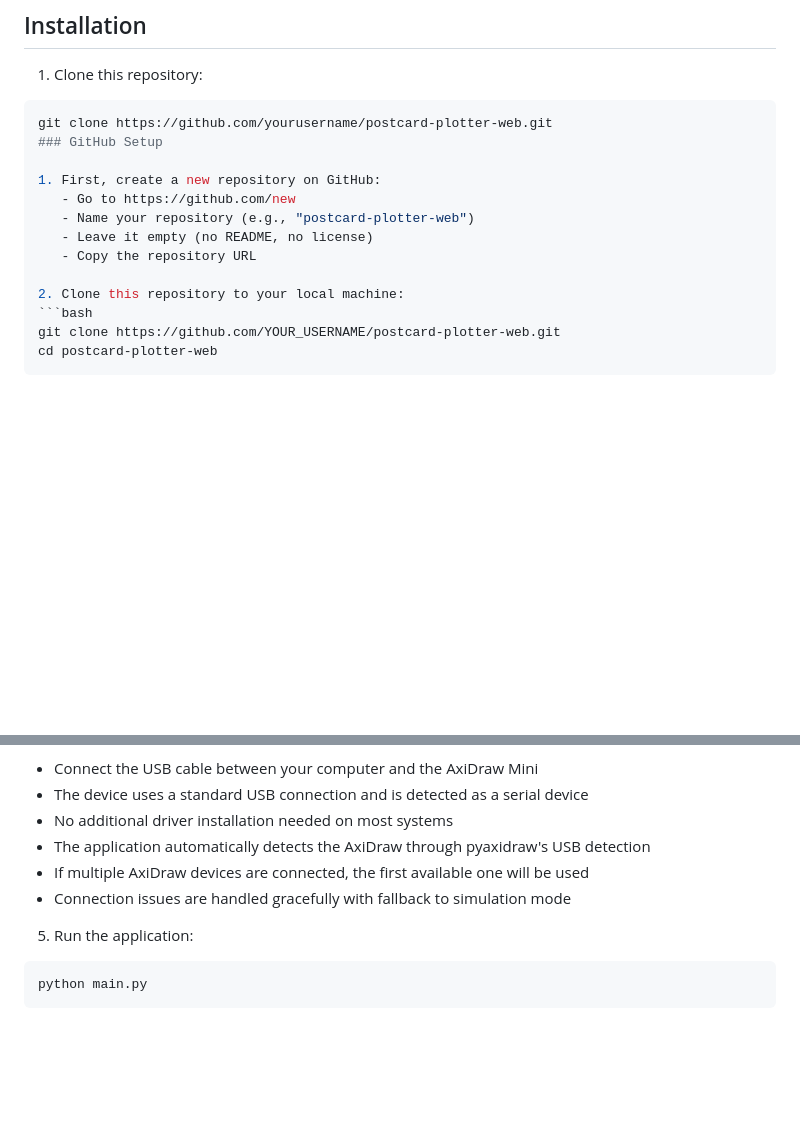
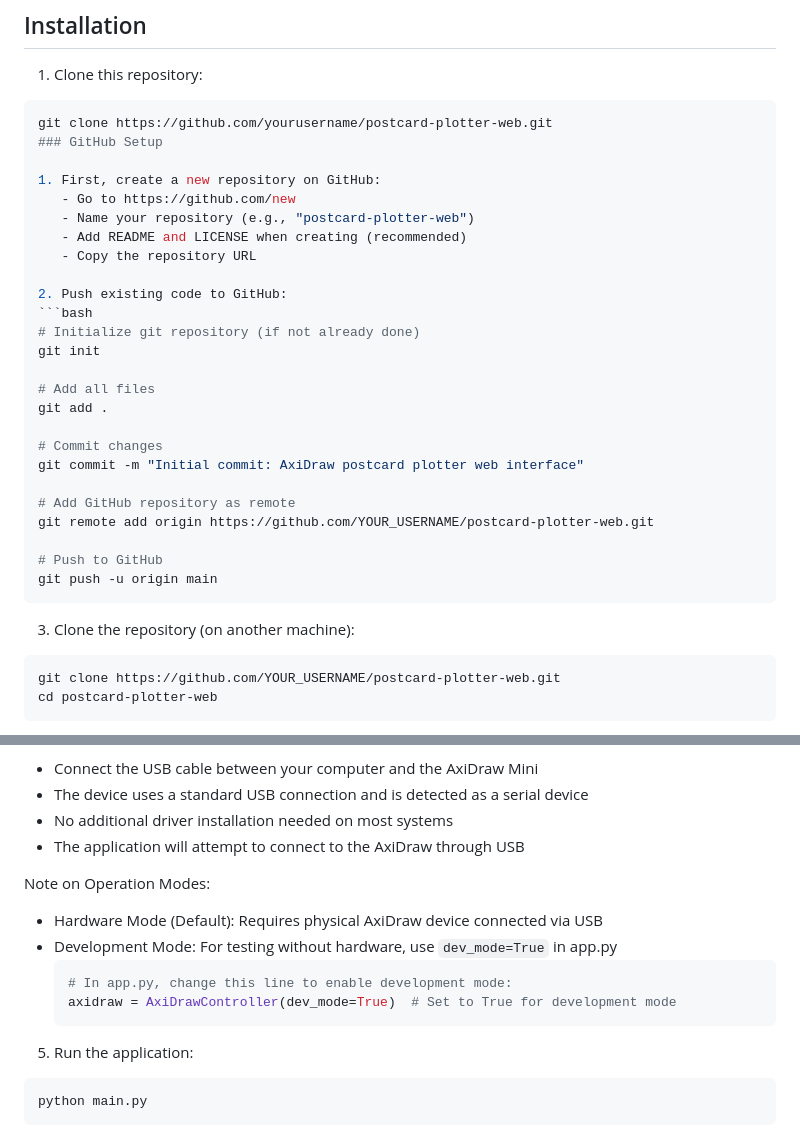
Before and after one commit to kylelegare/postcard-plotter-web, a Markdown page: README.md, 2 parts joined by grey strips. Drawn GitHub-style; blank space fills up the shorter version.

Commit message:
Agent query: Are the GitHub setup instructions and operation modes clear in the README?
Update README to reflect GitHub workflow and add development mode instructions.

Screenshot: https://storage.googleapis.com/screenshot-production-us-central1/200bdd32-fa18-430c-bda6-4826cdd95d9a/37b6e3a2-694a-404c-8427-656ea2815956.jpg

````diff
--- a/README.md
+++ b/README.md
@@ -31,10 +31,28 @@ git clone https://github.com/yourusername/postcard-plotter-web.git
 1. First, create a new repository on GitHub:
    - Go to https://github.com/new
    - Name your repository (e.g., "postcard-plotter-web")
-   - Leave it empty (no README, no license)
+   - Add README and LICENSE when creating (recommended)
    - Copy the repository URL
 
-2. Clone this repository to your local machine:
+2. Push existing code to GitHub:
+```bash
+# Initialize git repository (if not already done)
+git init
+
+# Add all files
+git add .
+
+# Commit changes
+git commit -m "Initial commit: AxiDraw postcard plotter web interface"
+
+# Add GitHub repository as remote
+git remote add origin https://github.com/YOUR_USERNAME/postcard-plotter-web.git
+
+# Push to GitHub
+git push -u origin main
+```
+
+3. Clone the repository (on another machine):
 ```bash
 git clone https://github.com/YOUR_USERNAME/postcard-plotter-web.git
 cd postcard-plotter-web
@@ -75,9 +93,15 @@ pip install flask flask-socketio fonttools
 - Connect the USB cable between your computer and the AxiDraw Mini
 - The device uses a standard USB connection and is detected as a serial device
 - No additional driver installation needed on most systems
-- The application automatically detects the AxiDraw through pyaxidraw's USB detection
-- If multiple AxiDraw devices are connected, the first available one will be used
-- Connection issues are handled gracefully with fallback to simulation mode
+- The application will attempt to connect to the AxiDraw through USB
+
+Note on Operation Modes:
+- Hardware Mode (Default): Requires physical AxiDraw device connected via USB
+- Development Mode: For testing without hardware, use `dev_mode=True` in app.py
+  ```python
+  # In app.py, change this line to enable development mode:
+  axidraw = AxiDrawController(dev_mode=True)  # Set to True for development mode
+  ```
 
 5. Run the application:
 ```bash
````
